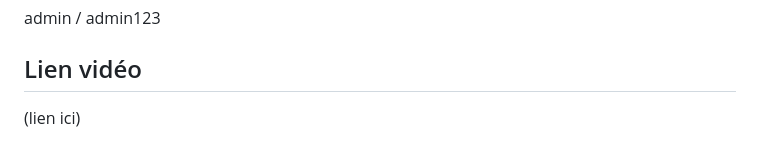
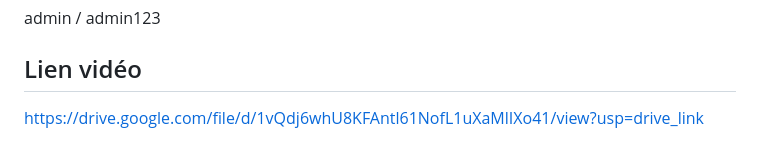
Before and after one commit to ouarda-aitelfakih/projet-python-Django, a Markdown page: README.md, the part around the change. Rendered like a GitHub page.

Commit message:
lien vedio

```diff
--- a/README.md
+++ b/README.md
@@ -96,4 +96,4 @@ python manage.py runserver
 admin / admin123
 
 ## Lien vidéo
-(lien ici)
+https://drive.google.com/file/d/1vQdj6whU8KFAntl61NofL1uXaMlIXo41/view?usp=drive_link
```
